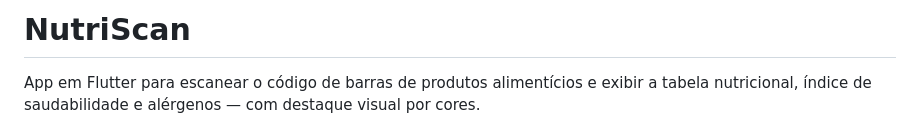
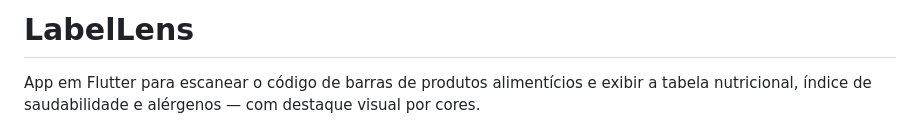
Before and after one commit to IanFelipeBrissonMacGregor/LabelLens, a Markdown page: label_lens/README.md, the part around the change. GitHub-like rendering.

Commit message:
Update project name in README
Renamed the project from NutriScan to LabelLens in the README.

```diff
--- a/label_lens/README.md
+++ b/label_lens/README.md
@@ -1,4 +1,4 @@
-# NutriScan
+# LabelLens
 
 App em Flutter para escanear o código de barras de produtos alimentícios e exibir a tabela nutricional, índice de saudabilidade e alérgenos — com destaque visual por cores.
 
```
